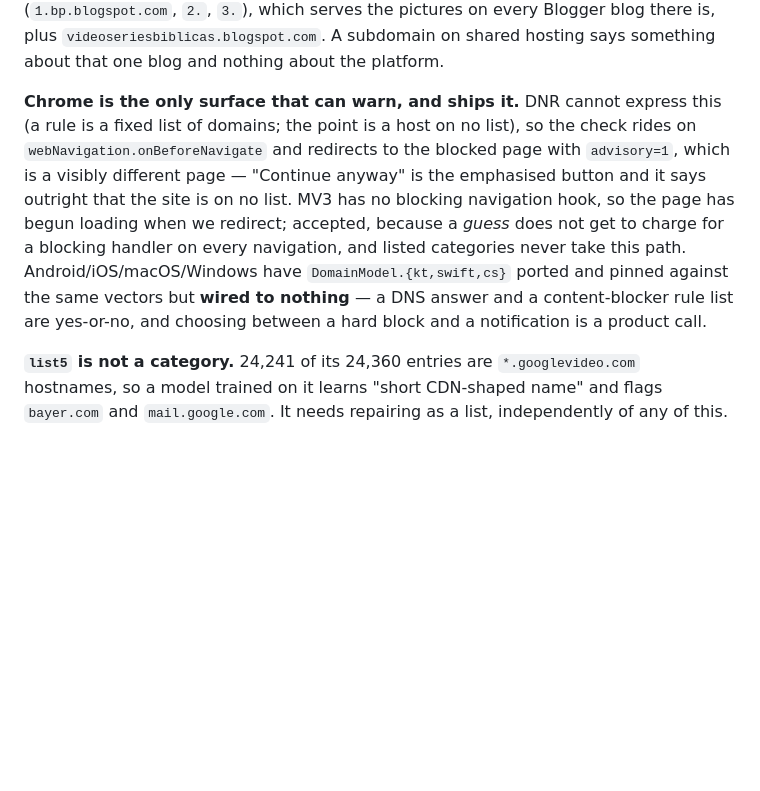
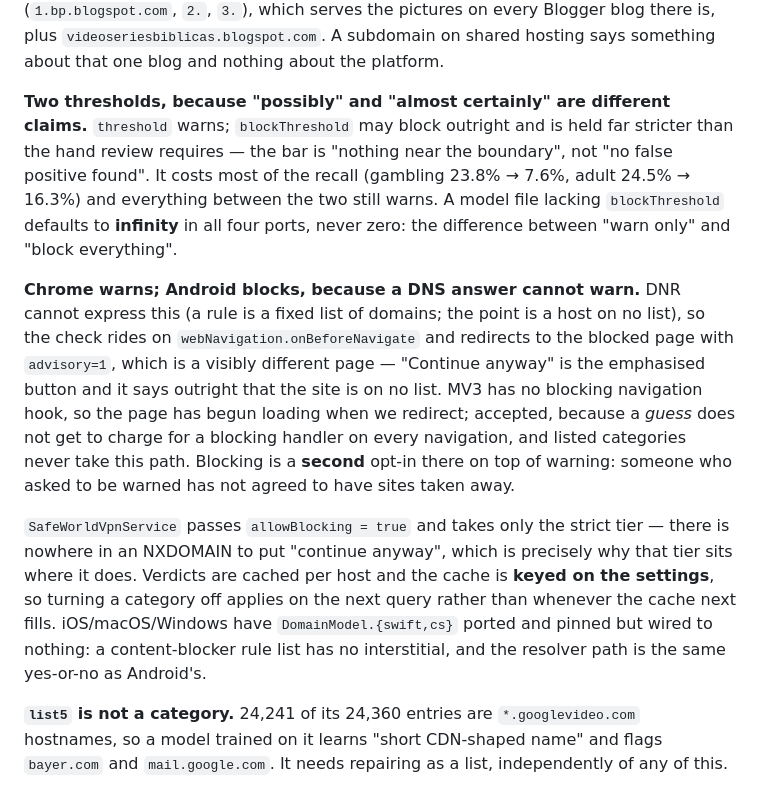
Before and after one commit to jobayersajal1/project-safe-world, a Markdown page: CLAUDE.md, the part around the change. Rendered like a GitHub page; blank space fills up the shorter version.

Commit message:
Document the advisory block tier
Records the two thresholds and what the strict one costs, that Android takes it
because a DNS answer cannot warn, and that a missing blockThreshold defaults to
infinity rather than zero — the difference between "warn only" and "block
everything".

Co-Authored-By: Claude Opus 5 <noreply@anthropic.com>

```diff
--- a/CLAUDE.md
+++ b/CLAUDE.md
@@ -297,16 +297,28 @@ list3 — and then flagged Blogger's own image CDN (`1.bp.blogspot.com`, `2.`, `
 the pictures on every Blogger blog there is, plus `videoseriesbiblicas.blogspot.com`. A subdomain
 on shared hosting says something about that one blog and nothing about the platform.
 
-**Chrome is the only surface that can warn, and ships it.** DNR cannot express this (a rule is a
+**Two thresholds, because "possibly" and "almost certainly" are different claims.** `threshold`
+warns; `blockThreshold` may block outright and is held far stricter than the hand review requires —
+the bar is "nothing near the boundary", not "no false positive found". It costs most of the recall
+(gambling 23.8% → 7.6%, adult 24.5% → 16.3%) and everything between the two still warns. A model
+file lacking `blockThreshold` defaults to **infinity** in all four ports, never zero: the
+difference between "warn only" and "block everything".
+
+**Chrome warns; Android blocks, because a DNS answer cannot warn.** DNR cannot express this (a rule is a
 fixed list of domains; the point is a host on no list), so the check rides on
 `webNavigation.onBeforeNavigate` and redirects to the blocked page with `advisory=1`, which is a
 visibly different page — "Continue anyway" is the emphasised button and it says outright that the
 site is on no list. MV3 has no blocking navigation hook, so the page has begun loading when we
 redirect; accepted, because a *guess* does not get to charge for a blocking handler on every
-navigation, and listed categories never take this path. Android/iOS/macOS/Windows have
-`DomainModel.{kt,swift,cs}` ported and pinned against the same vectors but **wired to nothing** — a
-DNS answer and a content-blocker rule list are yes-or-no, and choosing between a hard block and a
-notification is a product call.
+navigation, and listed categories never take this path. Blocking is a **second** opt-in there on top
+of warning: someone who asked to be warned has not agreed to have sites taken away.
+
+`SafeWorldVpnService` passes `allowBlocking = true` and takes only the strict tier — there is
+nowhere in an NXDOMAIN to put "continue anyway", which is precisely why that tier sits where it
+does. Verdicts are cached per host and the cache is **keyed on the settings**, so turning a category
+off applies on the next query rather than whenever the cache next fills. iOS/macOS/Windows have
+`DomainModel.{swift,cs}` ported and pinned but wired to nothing: a content-blocker rule list has no
+interstitial, and the resolver path is the same yes-or-no as Android's.
 
 **`list5` is not a category.** 24,241 of its 24,360 entries are `*.googlevideo.com` hostnames, so a
 model trained on it learns "short CDN-shaped name" and flags `bayer.com` and `mail.google.com`. It
```
